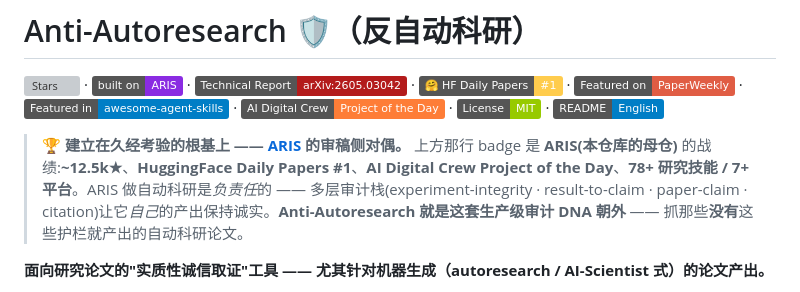
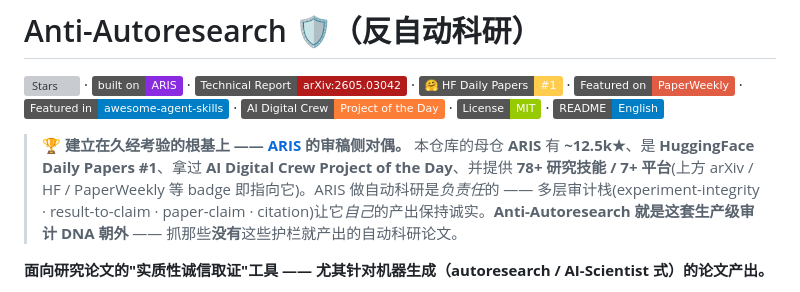
Before and after one commit to wanshuiyin/Anti-Autoresearch, a Markdown page: README_CN.md, the part around the change. GitHub-like rendering; badges without logos; grey boxes are pictures that could not be loaded.

```diff
--- a/README_CN.md
+++ b/README_CN.md
@@ -2,7 +2,7 @@
 
 [![Stars](https://img.shields.io/github/stars/wanshuiyin/Anti-Autoresearch?style=flat&logo=github&logoColor=white&color=gold&label=Stars)](https://github.com/wanshuiyin/Anti-Autoresearch/stargazers) · [![Built on ARIS](https://img.shields.io/badge/built%20on-ARIS-8A2BE2?style=flat&logo=github)](https://github.com/wanshuiyin/Auto-claude-code-research-in-sleep) · [![Technical Report](https://img.shields.io/badge/Technical%20Report-arXiv%3A2605.03042-b31b1b?style=flat&logo=arxiv)](https://arxiv.org/abs/2605.03042) · [![HF Daily #1](https://img.shields.io/badge/%F0%9F%A4%97%20HF%20Daily%20Papers-%231-ffcc4d?style=flat)](https://huggingface.co/papers/2605.03042) · [![PaperWeekly](https://img.shields.io/badge/Featured%20on-PaperWeekly-red?style=flat)](https://mp.weixin.qq.com/s/tDniVryVGjDkkkWl-5sTkQ) · [![awesome-agent-skills](https://img.shields.io/badge/Featured%20in-awesome--agent--skills-blue?style=flat&logo=github)](https://github.com/VoltAgent/awesome-agent-skills) · [![Project of the Day](https://img.shields.io/badge/AI%20Digital%20Crew-Project%20of%20the%20Day-orange?style=flat)](https://aidigitalcrew.com) · [![License: MIT](https://img.shields.io/badge/License-MIT-green.svg?style=flat)](LICENSE) · [![English](https://img.shields.io/badge/README-English-blue?style=flat)](README.md)
 
-> 🏆 **建立在久经考验的根基上 —— [ARIS](https://github.com/wanshuiyin/Auto-claude-code-research-in-sleep) 的审稿侧对偶。** 上方那行 badge 是 **ARIS(本仓库的母仓)** 的战绩:**~12.5k★**、**HuggingFace Daily Papers #1**、**AI Digital Crew Project of the Day**、**78+ 研究技能 / 7+ 平台**。ARIS 做自动科研是*负责任*的 —— 多层审计栈(experiment-integrity · result-to-claim · paper-claim · citation)让它*自己*的产出保持诚实。**Anti-Autoresearch 就是这套生产级审计 DNA 朝外** —— 抓那些**没有**这些护栏就产出的自动科研论文。
+> 🏆 **建立在久经考验的根基上 —— [ARIS](https://github.com/wanshuiyin/Auto-claude-code-research-in-sleep) 的审稿侧对偶。** 本仓库的母仓 **ARIS** 有 **~12.5k★**、是 **HuggingFace Daily Papers #1**、拿过 **AI Digital Crew Project of the Day**、并提供 **78+ 研究技能 / 7+ 平台**(上方 arXiv / HF / PaperWeekly 等 badge 即指向它)。ARIS 做自动科研是*负责任*的 —— 多层审计栈(experiment-integrity · result-to-claim · paper-claim · citation)让它*自己*的产出保持诚实。**Anti-Autoresearch 就是这套生产级审计 DNA 朝外** —— 抓那些**没有**这些护栏就产出的自动科研论文。
 
 **面向研究论文的"实质性诚信取证"工具 —— 尤其针对机器生成（autoresearch /
 AI-Scientist 式）的论文产出。**
```
Also changed, not shown: README.md (+1 -1 lines).
